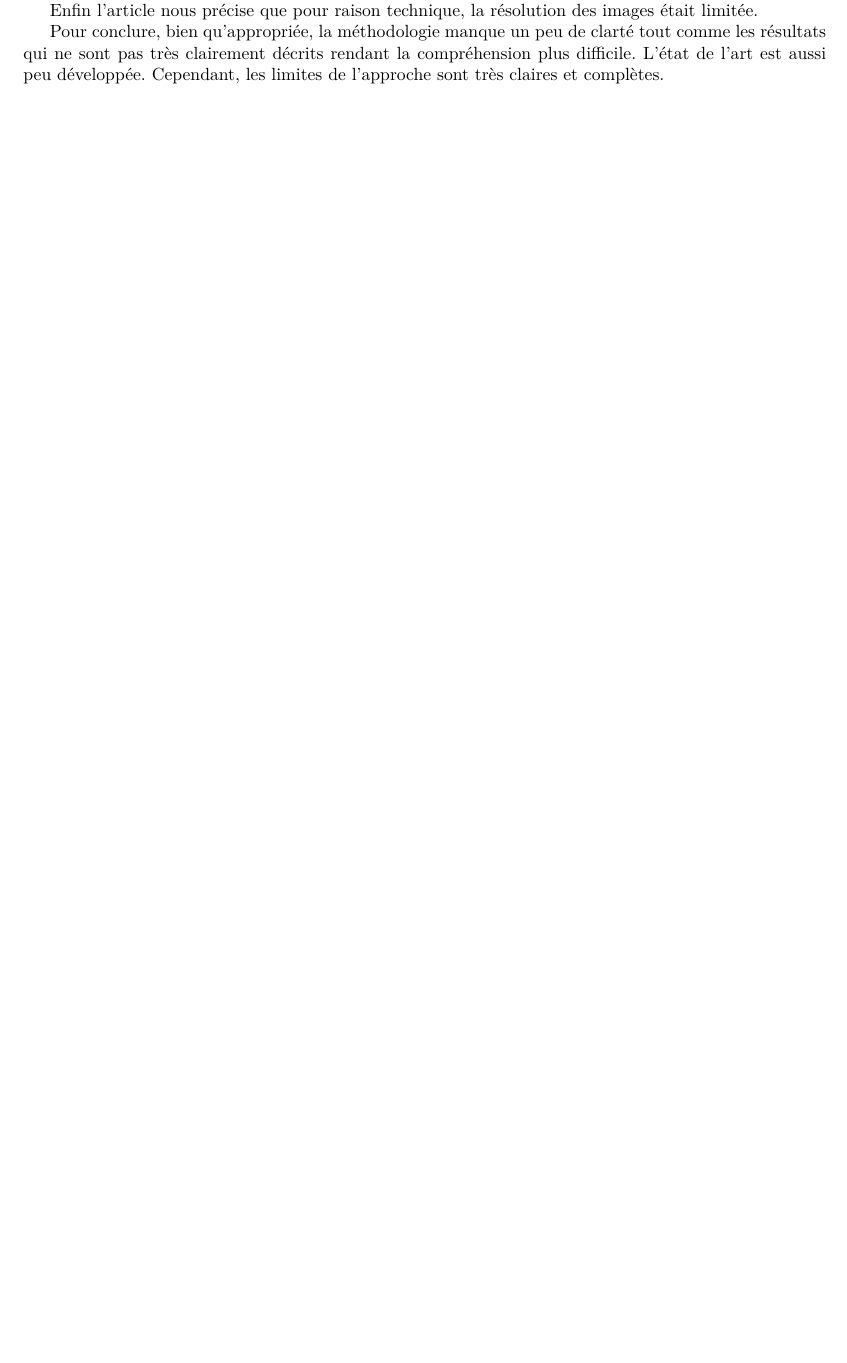
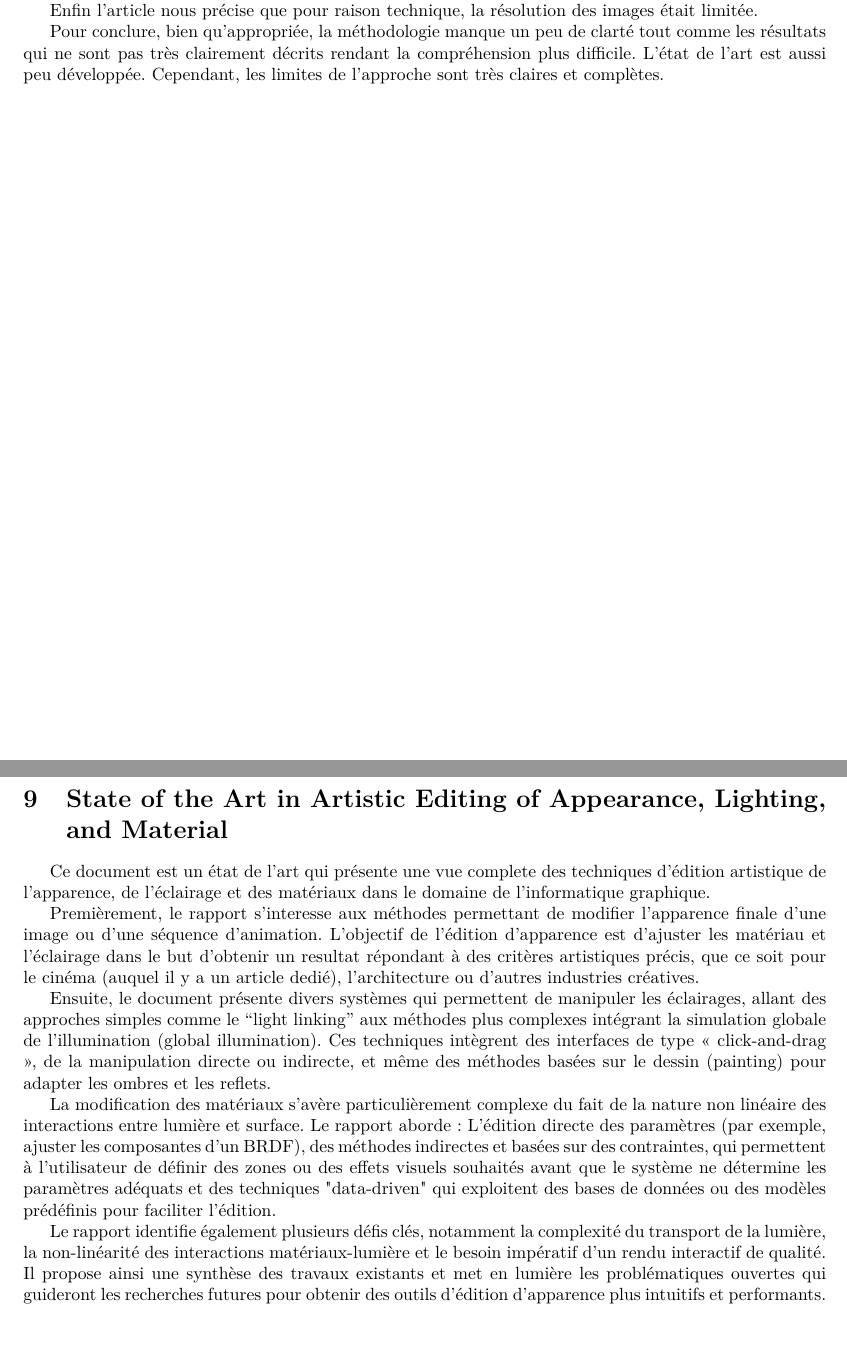
Before and after one commit to LordVinzz/TIR, a LaTeX document (rendu.tex): part of page 8 of 9 before the commit and two parts of pages 8 and 9 of 10 after it, the two joined at a grey line, cut so that both start at the same text, the shorter picture padded with empty space. Compiled offline with pdfLaTeX.

Commit message:
state of the art

```diff
--- a/rendu.tex
+++ b/rendu.tex
@@ -182,6 +182,28 @@ Enfin l’article nous précise que pour raison technique, la résolution des im
 
 Pour conclure, bien qu’appropriée, la méthodologie manque un peu de clarté tout comme les résultats qui ne sont pas très clairement décrits rendant la compréhension plus difficile. L’état de l’art est aussi peu développée. Cependant, les limites de l’approche sont très claires et complètes.
 
+\newpage
+\section{State of the Art in Artistic Editing of Appearance, Lighting, and Material}
+Ce document est un état de l'art qui présente une vue complete des techniques d'édition artistique de l'apparence, de l'éclairage et des matériaux dans le domaine
+de l'informatique graphique.
+
+Premièrement, le rapport s'interesse aux méthodes permettant de modifier l'apparence finale d'une image ou d'une séquence d'animation.
+L'objectif de l'édition d'apparence est d'ajuster les matériau et l'éclairage dans le but d'obtenir un resultat répondant à des critères artistiques
+précis, que ce soit pour le cinéma (auquel il y a un article dedié), l'architecture ou d'autres industries créatives.
+
+Ensuite, le document présente divers systèmes qui permettent de manipuler les éclairages, allant des approches simples comme le “light linking” aux
+méthodes plus complexes intégrant la simulation globale de l’illumination (global illumination). Ces techniques intègrent des interfaces
+de type « click-and-drag », de la manipulation directe ou indirecte, et même des méthodes basées sur le dessin (painting) pour adapter les ombres
+et les reflets.
+
+La modification des matériaux s’avère particulièrement complexe du fait de la nature non linéaire des interactions entre lumière et surface.
+Le rapport aborde : L’édition directe des paramètres (par exemple, ajuster les composantes d’un BRDF), des méthodes indirectes et basées sur des
+contraintes, qui permettent à l’utilisateur de définir des zones ou des effets visuels souhaités avant que le système ne détermine les paramètres
+adéquats et des techniques "data-driven" qui exploitent des bases de données ou des modèles prédéfinis pour faciliter l’édition.
+
+Le rapport identifie également plusieurs défis clés, notamment la complexité du transport de la lumière, la non-linéarité des interactions
+matériaux-lumière et le besoin impératif d’un rendu interactif de qualité. Il propose ainsi une synthèse des travaux existants et met en lumière
+les problématiques ouvertes qui guideront les recherches futures pour obtenir des outils d’édition d’apparence plus intuitifs et performants.
 
 \newpage
 \section{Conclusion sur l'état de l'art}
```
